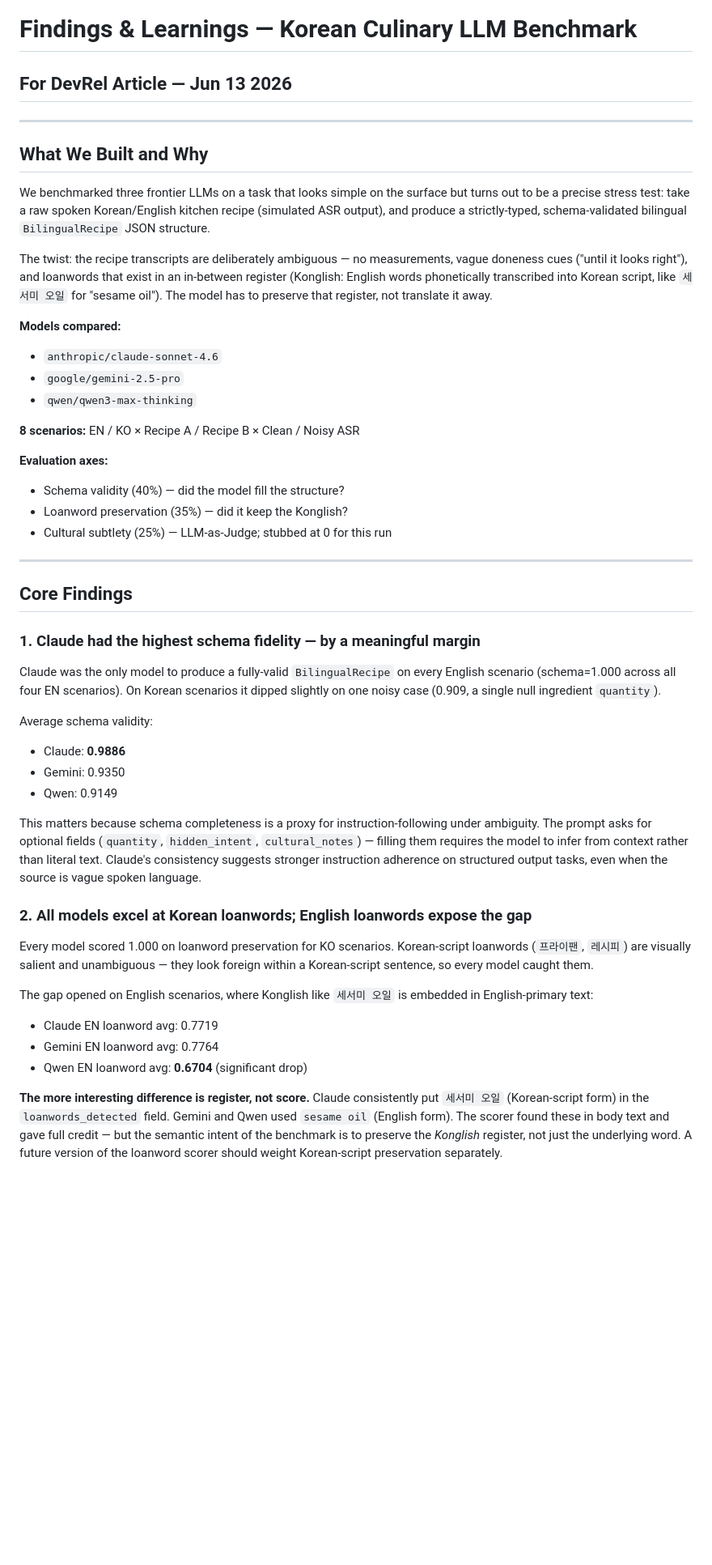
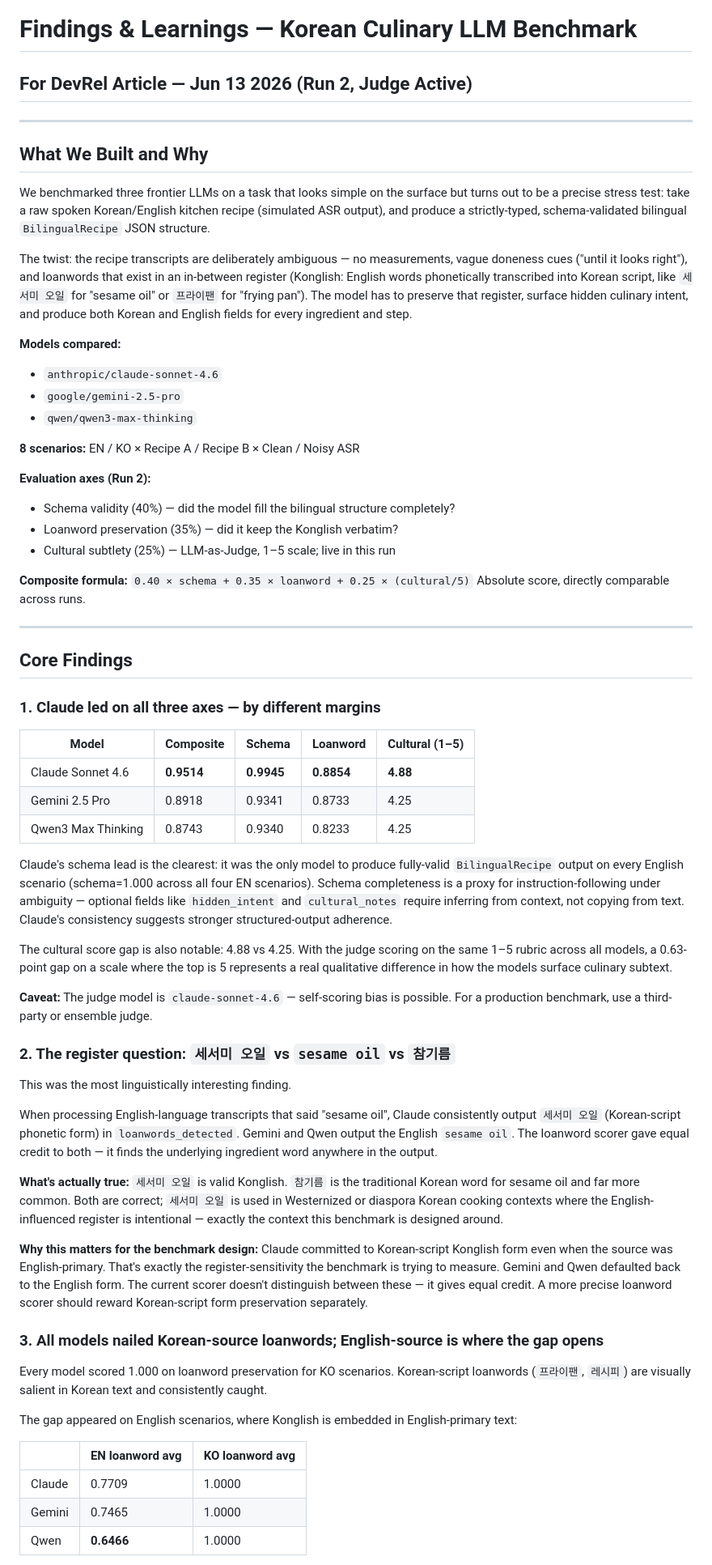
Before and after one commit to devtinapark/korean-culinary-translation-benchmark, a Markdown page: findings_for_devrel_article.md, the part around one of its changes. Shown at 81% size. Drawn GitHub-style; blank space fills up the shorter version.

Commit message:
updated evrel article fiinding

```diff
--- a/findings_for_devrel_article.md
+++ b/findings_for_devrel_article.md
@@ -1,5 +1,5 @@
 # Findings & Learnings — Korean Culinary LLM Benchmark
-## For DevRel Article — Jun 13 2026
+## For DevRel Article — Jun 13 2026 (Run 2, Judge Active)
 
 ---
 
@@ -13,8 +13,9 @@ turns out to be a precise stress test: take a raw spoken Korean/English kitchen
 The twist: the recipe transcripts are deliberately ambiguous — no measurements, vague
 doneness cues ("until it looks right"), and loanwords that exist in an in-between
 register (Konglish: English words phonetically transcribed into Korean script, like
-`세서미 오일` for "sesame oil"). The model has to preserve that register, not translate
-it away.
+`세서미 오일` for "sesame oil" or `프라이팬` for "frying pan"). The model has to
+preserve that register, surface hidden culinary intent, and produce both Korean and
+English fields for every ingredient and step.
 
 **Models compared:**
 - `anthropic/claude-sonnet-4.6`
@@ -23,48 +24,69 @@ it away.
 
 **8 scenarios:** EN / KO × Recipe A / Recipe B × Clean / Noisy ASR
 
-**Evaluation axes:**
-- Schema validity (40%) — did the model fill the structure?
-- Loanword preservation (35%) — did it keep the Konglish?
-- Cultural subtlety (25%) — LLM-as-Judge; stubbed at 0 for this run
+**Evaluation axes (Run 2):**
+- Schema validity (40%) — did the model fill the bilingual structure completely?
+- Loanword preservation (35%) — did it keep the Konglish verbatim?
+- Cultural subtlety (25%) — LLM-as-Judge, 1–5 scale; live in this run
+
+**Composite formula:** `0.40 × schema + 0.35 × loanword + 0.25 × (cultural/5)`
+Absolute score, directly comparable across runs.
 
 ---
 
 ## Core Findings
 
-### 1. Claude had the highest schema fidelity — by a meaningful margin
+### 1. Claude led on all three axes — by different margins
 
-Claude was the only model to produce a fully-valid `BilingualRecipe` on every English
-scenario (schema=1.000 across all four EN scenarios). On Korean scenarios it dipped
-slightly on one noisy case (0.909, a single null ingredient `quantity`).
+| Model | Composite | Schema | Loanword | Cultural (1–5) |
+|---|---|---|---|---|
+| Claude Sonnet 4.6 | **0.9514** | **0.9945** | **0.8854** | **4.88** |
+| Gemini 2.5 Pro | 0.8918 | 0.9341 | 0.8733 | 4.25 |
+| Qwen3 Max Thinking | 0.8743 | 0.9340 | 0.8233 | 4.25 |
 
-Average schema validity:
-- Claude: **0.9886**
-- Gemini: 0.9350
-- Qwen: 0.9149
+Claude's schema lead is the clearest: it was the only model to produce fully-valid
+`BilingualRecipe` output on every English scenario (schema=1.000 across all four EN
+scenarios). Schema completeness is a proxy for instruction-following under ambiguity —
+optional fields like `hidden_intent` and `cultural_notes` require inferring from context,
+not copying from text. Claude's consistency suggests stronger structured-output adherence.
 
-This matters because schema completeness is a proxy for instruction-following under
-ambiguity. The prompt asks for optional fields (`quantity`, `hidden_intent`,
-`cultural_notes`) — filling them requires the model to infer from context rather than
-literal text. Claude's consistency suggests stronger instruction adherence on structured
-output tasks, even when the source is vague spoken language.
+The cultural score gap is also notable: 4.88 vs 4.25. With the judge scoring on the
+same 1–5 rubric across all models, a 0.63-point gap on a scale where the top is 5
+represents a real qualitative difference in how the models surface culinary subtext.
 
-### 2. All models excel at Korean loanwords; English loanwords expose the gap
+**Caveat:** The judge model is `claude-sonnet-4.6` — self-scoring bias is possible.
+For a production benchmark, use a third-party or ensemble judge.
+
+### 2. The register question: `세서미 오일` vs `sesame oil` vs `참기름`
+
+This was the most linguistically interesting finding.
+
+When processing English-language transcripts that said "sesame oil", Claude consistently
+output `세서미 오일` (Korean-script phonetic form) in `loanwords_detected`. Gemini and
+Qwen output the English `sesame oil`. The loanword scorer gave equal credit to both —
+it finds the underlying ingredient word anywhere in the output.
+
+**What's actually true:** `세서미 오일` is valid Konglish. `참기름` is the traditional
+Korean word for sesame oil and far more common. Both are correct; `세서미 오일` is used
+in Westernized or diaspora Korean cooking contexts where the English-influenced register
+is intentional — exactly the context this benchmark is designed around.
+
+**Why this matters for the benchmark design:** Claude committed to Korean-script Konglish
+form even when the source was English-primary. That's exactly the register-sensitivity
+the benchmark is trying to measure. Gemini and Qwen defaulted back to the English form.
+The current scorer doesn't distinguish between these — it gives equal credit. A more
+precise loanword scorer should reward Korean-script form preservation separately.
+
+### 3. All models nailed Korean-source loanwords; English-source is where the gap opens
 
 Every model scored 1.000 on loanword preservation for KO scenarios. Korean-script
-loanwords (`프라이팬`, `레시피`) are visually salient and unambiguous — they look
-foreign within a Korean-script sentence, so every model caught them.
+loanwords (`프라이팬`, `레시피`) are visually salient in Korean text and consistently caught.
 
-The gap opened on English scenarios, where Konglish like `세서미 오일` is embedded
-in English-primary text:
-- Claude EN loanword avg: 0.7719
-- Gemini EN loanword avg: 0.7764
-- Qwen EN loanword avg: **0.6704** (significant drop)
+The gap appeared on English scenarios, where Konglish is embedded in English-primary text:
 
-**The more interesting difference is register, not score.** Claude consistently put
-`세서미 오일` (Korean-script form) in the `loanwords_detected` field. Gemini and Qwen
-used `sesame oil` (English form). The scorer found these in body text and gave full
-credit — but the semantic intent of the benchmark is to preserve the *Konglish* register,
-not just the underlying word. A future version of the loanword scorer should weight
-Korean-script preservation separately.
+| | EN loanword avg | KO loanword avg |
+|---|---|---|
+| Claude | 0.7709 | 1.0000 |
+| Gemini | 0.7465 | 1.0000 |
+| Qwen | **0.6466** | 1.0000 |
 
```
Also changed, not shown: other parts of findings_for_devrel_article.md (+90 -84 lines).
